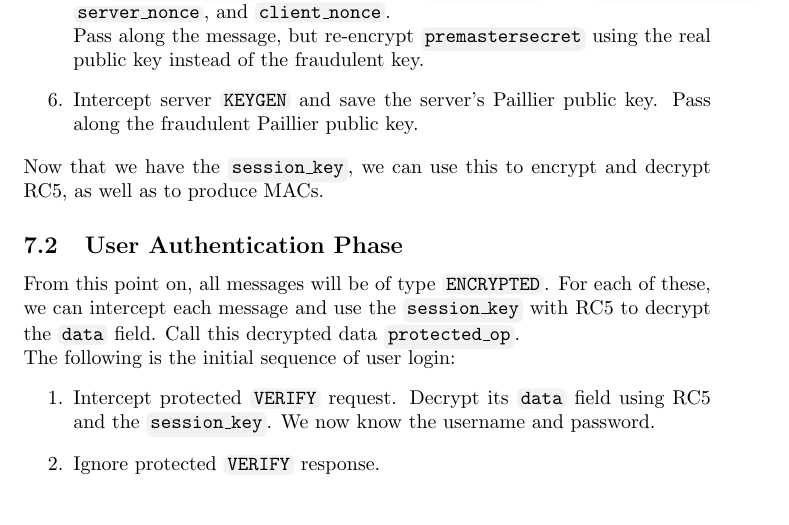
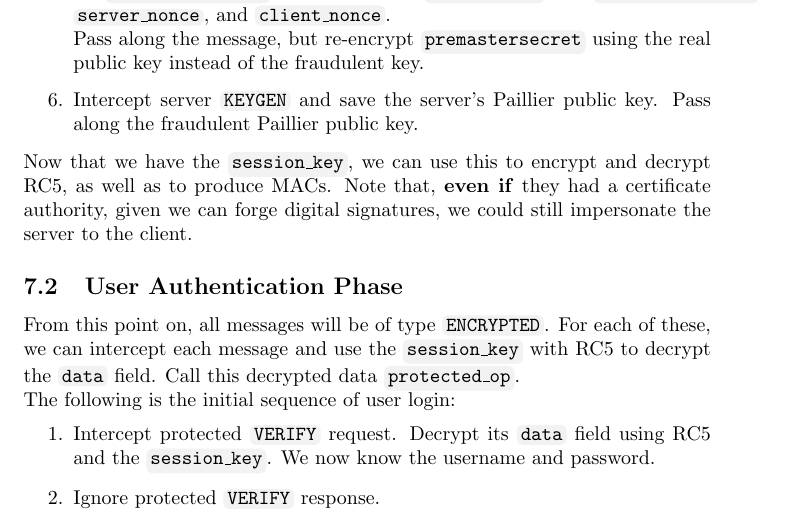
Before and after one commit to b-radsolutions/blackhat, a LaTeX document (latex/main.tex): part of page 13 of 16, cut so that both start at the same text. Compiled offline with pdfLaTeX.

Commit message:
Note certificate
They say in their docs to assume the certificate is authenticated since they say the CA is out of the scope of this project. However, we disagree and think some server authentication is needed. But, we can still break it even if there were a CA since we can forge digital signatures.

```diff
--- a/latex/main.tex
+++ b/latex/main.tex
@@ -345,6 +345,8 @@ In detail:
           Pass along the fraudulent Paillier public key.
 \end{enumerate}
 Now that we have the \code{session\_key}, we can use this to encrypt and decrypt RC5, as well as to produce MACs.
+Note that, \textbf{even if} they had a certificate authority, given we can forge digital signatures, we could still impersonate
+the server to the client.
 
 \subsection{User Authentication Phase}
 From this point on, all messages will be of type \code{ENCRYPTED}.
```
Also changed, not shown: latex/main.pdf.
